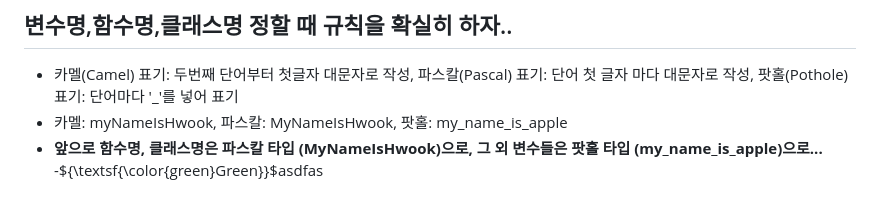
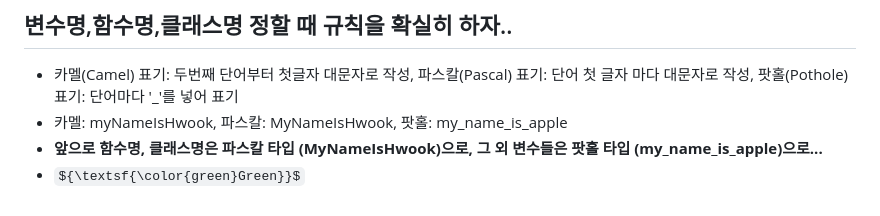
Before and after one commit to H-wooks/KITA_2024, a Markdown page: M2_Python프로그래밍/readme.md, the part around the change. GitHub-like rendering; some formulas as TeX source.

```diff
--- a/M2_Python프로그래밍/readme.md
+++ b/M2_Python프로그래밍/readme.md
@@ -40,4 +40,4 @@
 - 카멜(Camel) 표기: 두번째 단어부터 첫글자 대문자로 작성, 파스칼(Pascal) 표기: 단어 첫 글자 마다 대문자로 작성, 팟홀(Pothole) 표기: 단어마다 '_'를 넣어 표기
 - 카멜: myNameIsHwook, 파스칼: MyNameIsHwook, 팟홀: my_name_is_apple
 - **앞으로 함수명, 클래스명은 파스칼 타입 (MyNameIsHwook)으로, 그 외 변수들은 팟홀 타입 (my_name_is_apple)으로...**
--${\textsf{\color{green}Green}}$asdfas
+- ${\textsf{\color{green}Green}}$
```
